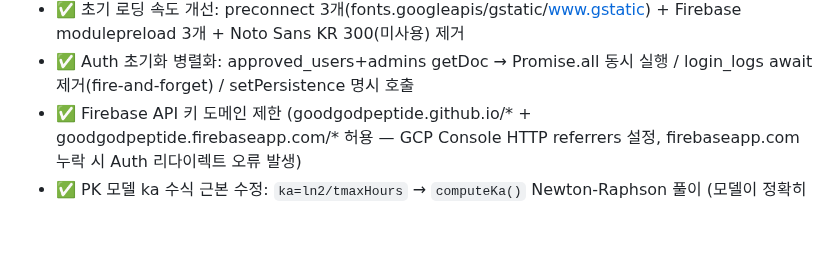
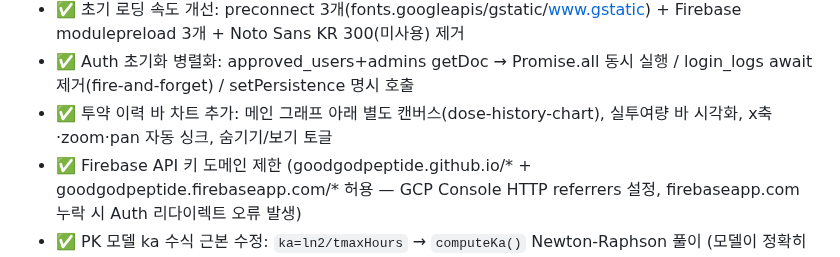
Before and after one commit to goodgodpeptide/goodgodpeptide.github.io, a Markdown page: CLAUDE.md, the part around the change. Rendered like a GitHub page; blank space fills up the shorter version.

Commit message:
docs: CLAUDE.md — 투약 이력 바 차트 항목 추가
Co-Authored-By: Claude Sonnet 4.6 <noreply@anthropic.com>

```diff
--- a/CLAUDE.md
+++ b/CLAUDE.md
@@ -539,6 +539,7 @@ appData.costCalc.customConsumables = [
 - ✅ 연구결과 effectiveness 배지 복원 (researchIndications ↔ researchIndicationsDetailed 카테고리 매핑)
 - ✅ 초기 로딩 속도 개선: preconnect 3개(fonts.googleapis/gstatic/www.gstatic) + Firebase modulepreload 3개 + Noto Sans KR 300(미사용) 제거
 - ✅ Auth 초기화 병렬화: approved_users+admins getDoc → Promise.all 동시 실행 / login_logs await 제거(fire-and-forget) / setPersistence 명시 호출
+- ✅ 투약 이력 바 차트 추가: 메인 그래프 아래 별도 캔버스(dose-history-chart), 실투여량 바 시각화, x축·zoom·pan 자동 싱크, 숨기기/보기 토글
 - ✅ Firebase API 키 도메인 제한 (goodgodpeptide.github.io/* + goodgodpeptide.firebaseapp.com/* 허용 — GCP Console HTTP referrers 설정, firebaseapp.com 누락 시 Auth 리다이렉트 오류 발생)
 - ✅ PK 모델 ka 수식 근본 수정: `ka=ln2/tmaxHours` → `computeKa()` Newton-Raphson 풀이 (모델이 정확히 tmaxHours에서 피크)
 - ✅ DRUG_CONFIG 파라미터 논문/FDA 라벨 기반 업데이트 (마운자로 tmax 8hr, 레타/위고비/카그릴 tmax 24hr, 티모신알파1 halfLife 2hr, 테사모렐린 halfLife 7min/tmax 9min)
```
